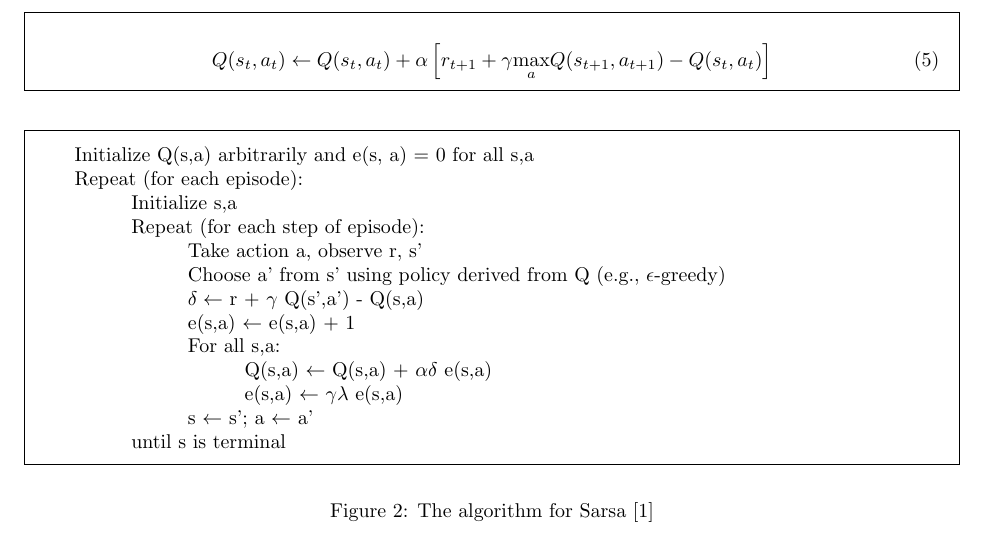
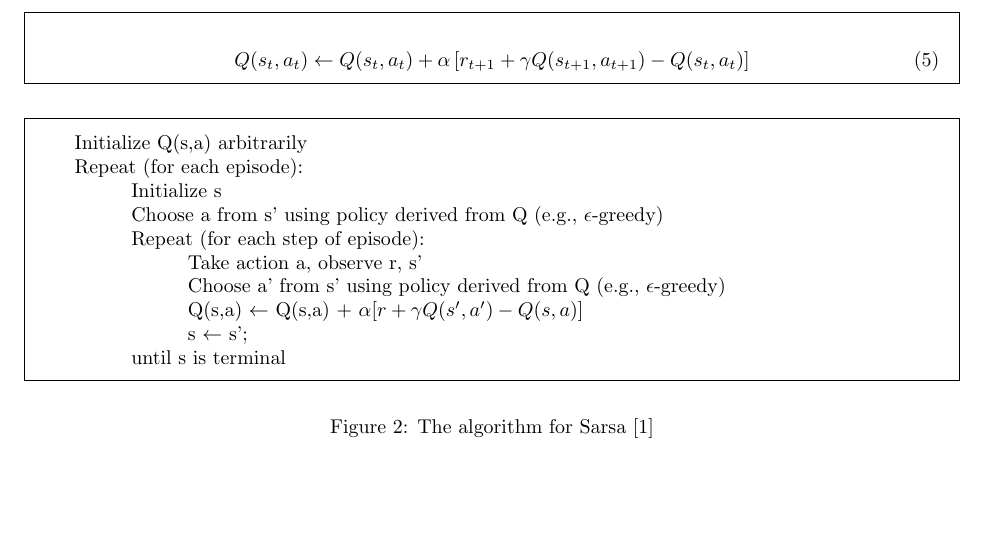
Before and after one commit to sagieske/AA1, a LaTeX problem sheet (two/report/Assignment2_Group4.tex): part of page 4 of 7, cut at the place of the change, the shorter picture padded with empty space. Compiled offline with pdfLaTeX.

Commit message:
Sarsa updated in the report

```diff
--- a/two/report/Assignment2_Group4.tex
+++ b/two/report/Assignment2_Group4.tex
@@ -82,7 +82,7 @@ Repeat (for each episode):\\
 Sarsa is a temporal difference method that uses the update rule in equation \ref{eq:sarsaupdate}. Because it retrieves the Q-value of the state-action pair (s', a') where a' is selected using the policy $\pi$ that is being evaluated, it is an \textit{on-policy} method. The algorithm for Sarsa can be found in pseudocode in figure \ref{alg:sarsa}.
 \begin{mdframed}
 \begin{align}
-Q(s_t, a_t) \leftarrow Q(s_t,a_t) + \alpha \left[ r_{t+1} + \gamma \underset{a}{\text{max}} Q(s_{t+1},a_{t+1}) - Q(s_t,a_t)\right]\label{eq:sarsaupdate}
+Q(s_t, a_t) \leftarrow Q(s_t,a_t) + \alpha \left[ r_{t+1} + \gamma Q(s_{t+1},a_{t+1}) - Q(s_t,a_t)\right]\label{eq:sarsaupdate}
 \end{align}
 \end{mdframed}
 
@@ -90,24 +90,24 @@ Q(s_t, a_t) \leftarrow Q(s_t,a_t) + \alpha \left[ r_{t+1} + \gamma \underset{a}{
 \begin{figure}[h!]
 \begin{mdframed}
 \begin{algorithm}[H]
-Initialize Q(s,a) arbitrarily and e(s, a) = 0 for all s,a \\
+Initialize Q(s,a) arbitrarily\\
 Repeat (for each episode):\\
-\tab Initialize s,a\\
+\tab Initialize s \\
+\tab Choose a from s' using policy derived from Q (e.g., $\epsilon$-greedy)\\
 \tab Repeat (for each step of episode):\\
 \dtab Take action a, observe r, s'\\
 \dtab Choose a' from s' using policy derived from Q (e.g., $\epsilon$-greedy)\\
-\dtab $\delta \leftarrow$ r + $\gamma$ Q(s',a') - Q(s,a)\\
-\dtab e(s,a) $\leftarrow$ e(s,a) + 1\\
-\dtab For all s,a:\\
-\ttab Q(s,a) $\leftarrow$ Q(s,a) + $\alpha \delta$ e(s,a) \\
-\ttab e(s,a) $\leftarrow$ $\gamma \lambda$ e(s,a)\\
-\dtab s $\leftarrow$ s'; a $\leftarrow$ a'\\
+\dtab Q(s,a) $\leftarrow$ Q(s,a) + $\alpha [ r + \gamma Q(s', a') - Q(s, a) ]$ \\
+\dtab s $\leftarrow$ s'; \\
 \tab until s is terminal\\
 \end{algorithm}
 \end{mdframed}
 \caption{The algorithm for Sarsa \cite{bartosutton}}
 \label{alg:sarsa}
 \end{figure}
+
+
+
 
 \subsection*{Action selection methods}
 In order to select which action to choose according to a given policy, a tradeoff between exploration and exploitation must take place. This tradeoff is important when performing reinforcement learning as the rewards must be maximized, but exploration may lead to finding higher rewards. There are several action selection methods which can be used to select actions. The two techniques analyzed in this report are $\epsilon$-greedy and softmax action selection.
```
Also changed, not shown: two/report/Assignment2_Group4.pdf, two/report/Assignment2_Group4.tex (2 more changed lines).
